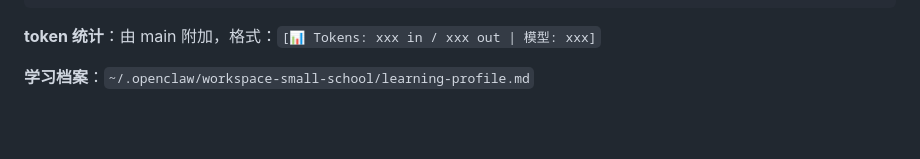
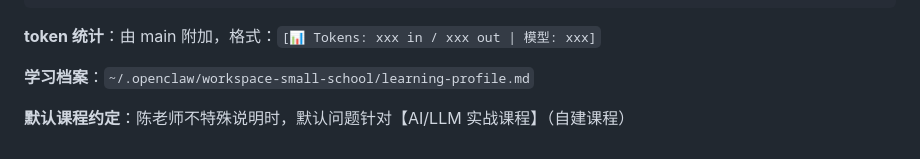
Before and after one commit to kirin1024/openclaw-autodream, a Markdown page: MEMORY.md, the part around the change. Drawn GitHub-style; blank space fills up the shorter version.

Commit message:
docs: 默认课程约定 - 不特殊说明则默认自建课程

```diff
--- a/MEMORY.md
+++ b/MEMORY.md
@@ -145,3 +145,5 @@
 **token 统计**：由 main 附加，格式：`[📊 Tokens: xxx in / xxx out | 模型: xxx]`
 
 **学习档案**：`~/.openclaw/workspace-small-school/learning-profile.md`
+
+**默认课程约定**：陈老师不特殊说明时，默认问题针对【AI/LLM 实战课程】（自建课程）
```
Also changed, not shown: TOOLS.md (+1 -0 lines).
